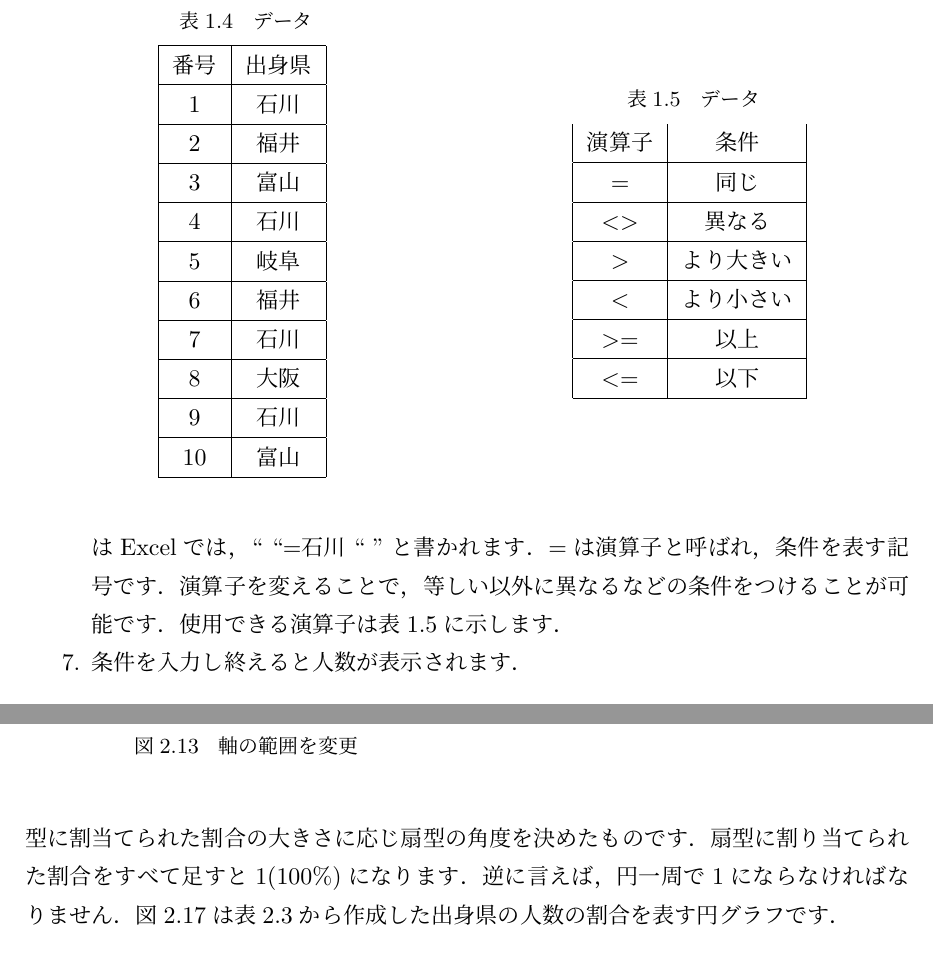
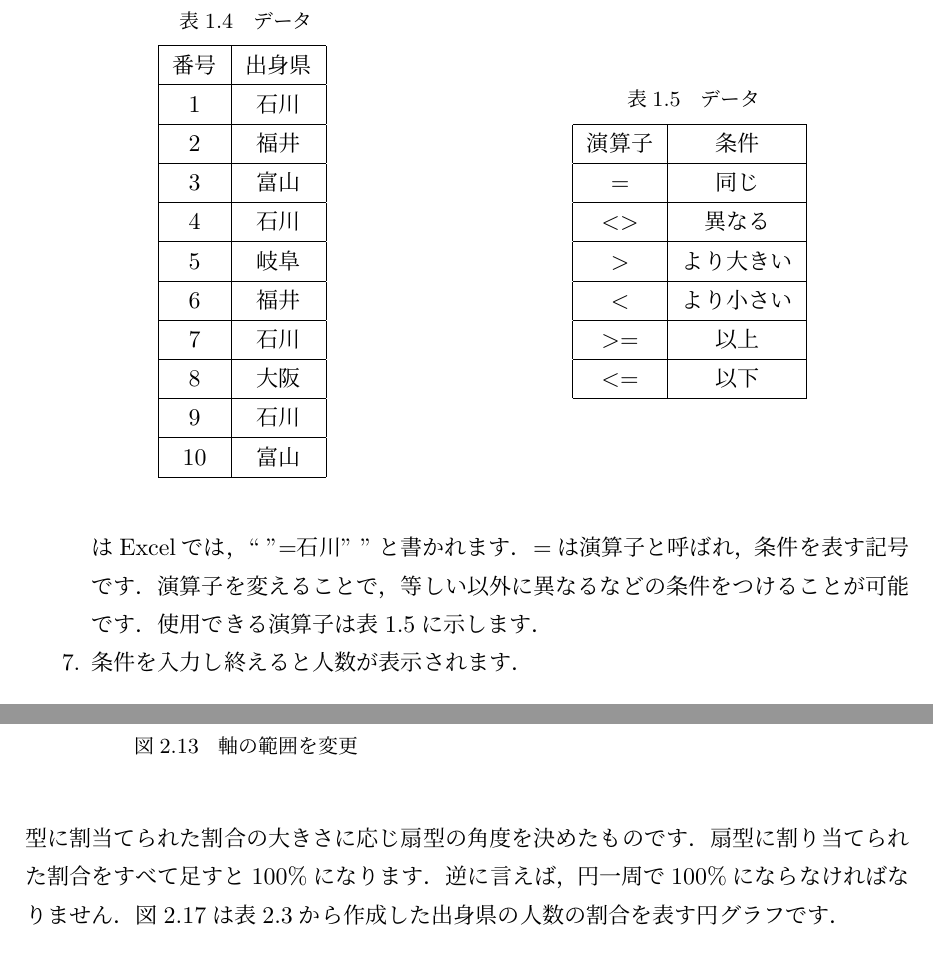
Before and after one commit to KazuhisaFujita/BasicStatisticsUsingExcel, a LaTeX document (statistics_ex.tex, which reads chap1.tex, chap2.tex): two parts of pages 10 and 19 of 28, joined at a grey line, cut so that both start at the same text. Compiled offline with pLaTeX and dvipdfmx.

Commit message:
tagの間違いを修正しました

```diff
--- a/chap1.tex
+++ b/chap1.tex
@@ -325,7 +325,7 @@ Excelを用い，データ (表\ref{tab:sample})から図\ref{fig:freq}のよう
     また，データのセル番号を直接入力することで，マウスで選択する操作と同様のことができます．
     この場合では，セルB2からB6までなので``=COUNTIF(B2:B6''と書きます．
     \item カンマ``,''を入力します．
-    \item 図\ref{fig:operator_countif}のように条件を入力します．今回は石川県出身者の人数を数えるので，出身県のセルの内容が石川と等しいという条件になります．石川と等しいという条件はExcelでは，`` ``=石川`` ''と書かれます．$=$は演算子と呼ばれ，条件を表す記号です．演算子を変えることで，等しい以外に異なるなどの条件をつけることが可能です．使用できる演算子は表\ref{tab:countif_operator}に示します．
+    \item 図\ref{fig:operator_countif}のように条件を入力します．今回は石川県出身者の人数を数えるので，出身県のセルの内容が石川と等しいという条件になります．石川と等しいという条件はExcelでは，`` "=石川" ''と書かれます．$=$は演算子と呼ばれ，条件を表す記号です．演算子を変えることで，等しい以外に異なるなどの条件をつけることが可能です．使用できる演算子は表\ref{tab:countif_operator}に示します．
     \item 条件を入力し終えると人数が表示されます．
 \end{enumerate}
 うまくできたら，富山県出身者と福井県出身者の人数も計算してみましょう．
@@ -360,6 +360,7 @@ Excelを用い，データ (表\ref{tab:sample})から図\ref{fig:freq}のよう
     \makeatother
     \caption{データ}
     \begin{tabular}{|c|c|}
+      \hline
       演算子 & 条件\\ \hline
       $=$      & 同じ\\ \hline
       $<>$     & 異なる\\ \hline
--- a/chap2.tex
+++ b/chap2.tex
@@ -270,8 +270,8 @@
 
 前回，表\ref{tab:countif}から出身県ごとの人数を計算しました．では，各出身県出身者の人数の全体の割合がどの様になっているのか視覚的に分かりやすくするにはどうすればよいでしょうか．このようなときは，円グラフを用います．
 円グラフは，円を扇型に分割し，その扇型に割当てられた割合の大きさに応じ扇型の角度を決めたものです．
-扇型に割り当てられた割合をすべて足すと1(100\%)になります．
-逆に言えば，円一周で1にならなければなりません．
+扇型に割り当てられた割合をすべて足すと100\%になります．
+逆に言えば，円一周で100\%にならなければなりません．
 図\ref{fig:piechart}は表\ref{tab:countif}から作成した出身県の人数の割合を表す円グラフです．
 
 \begin{figure}
```
Also changed, not shown: statistics_ex.pdf, chap2.tex (4 more changed lines).
